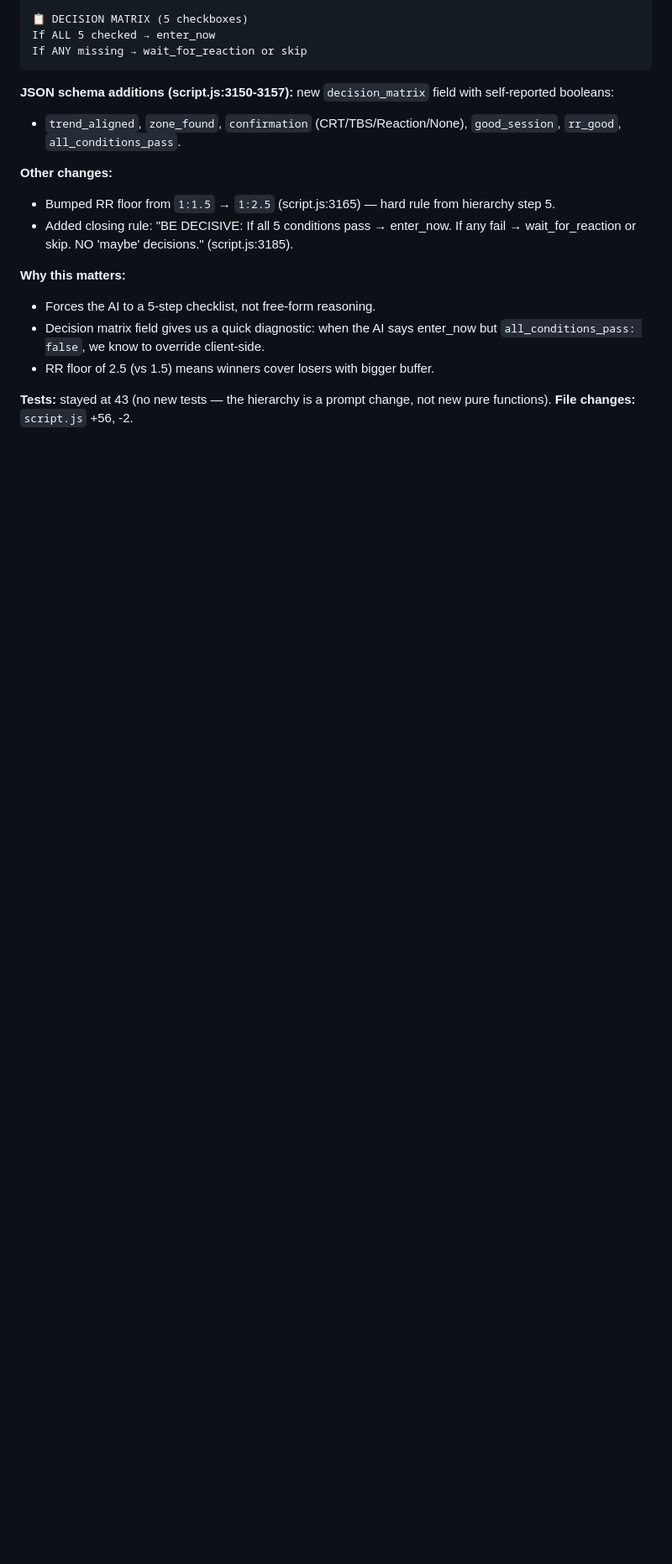
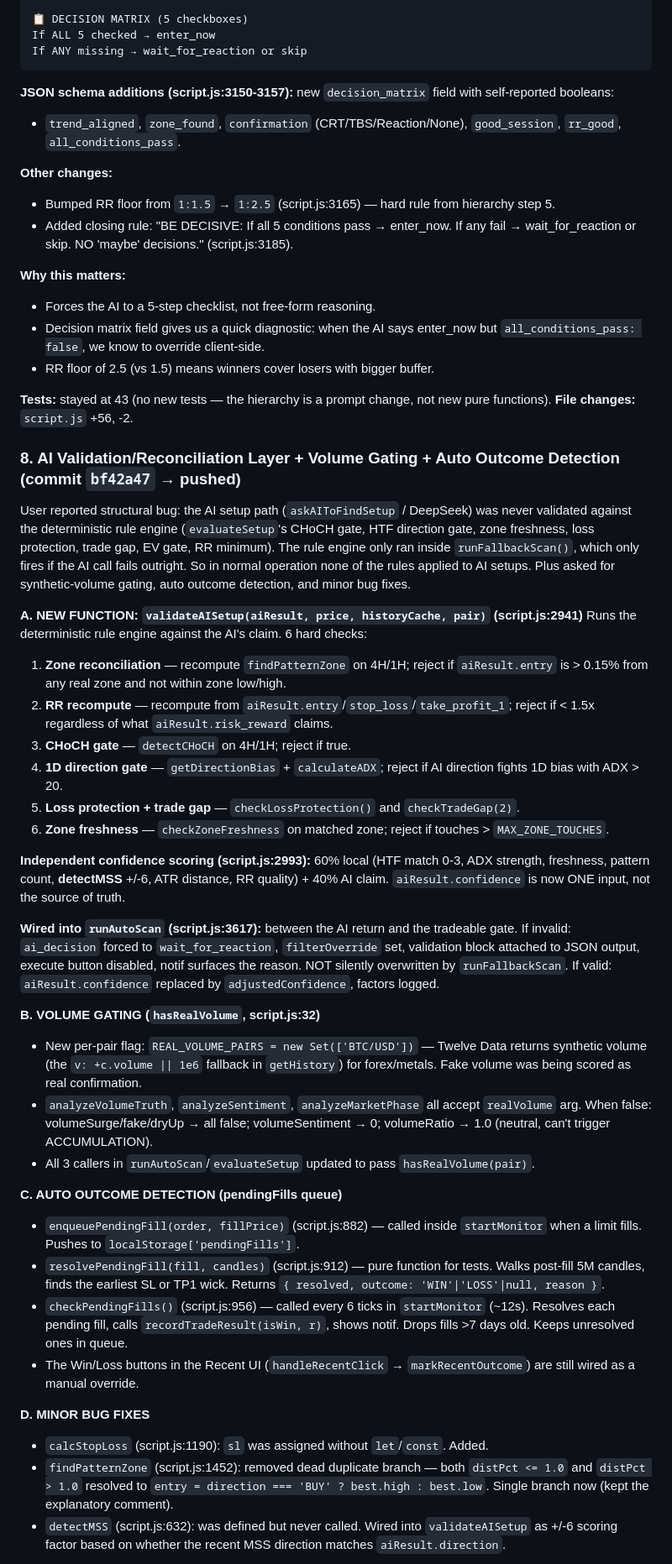
Before and after one commit to yaanu06/ict-telegram-bot, a Markdown page: SESSION_CONTEXT.md, the part around one of its changes. Shown at 84% size. Drawn GitHub-style; blank space fills up the shorter version.

Commit message:
docs: update SESSION_CONTEXT with validation layer + volume gating + auto outcome

```diff
--- a/SESSION_CONTEXT.md
+++ b/SESSION_CONTEXT.md
@@ -176,3 +176,36 @@ If ANY missing → wait_for_reaction or skip
 **Tests:** stayed at 43 (no new tests — the hierarchy is a prompt change, not new pure functions).
 **File changes:** `script.js` +56, -2.
 
+### 8. AI Validation/Reconciliation Layer + Volume Gating + Auto Outcome Detection (commit `bf42a47` → pushed)
+
+User reported structural bug: the AI setup path (`askAIToFindSetup` / DeepSeek) was never validated against the deterministic rule engine (`evaluateSetup`'s CHoCH gate, HTF direction gate, zone freshness, loss protection, trade gap, EV gate, RR minimum). The rule engine only ran inside `runFallbackScan()`, which only fires if the AI call fails outright. So in normal operation none of the rules applied to AI setups. Plus asked for synthetic-volume gating, auto outcome detection, and minor bug fixes.
+
+**A. NEW FUNCTION: `validateAISetup(aiResult, price, historyCache, pair)` (script.js:2941)**
+Runs the deterministic rule engine against the AI's claim. 6 hard checks:
+1. **Zone reconciliation** — recompute `findPatternZone` on 4H/1H; reject if `aiResult.entry` is > 0.15% from any real zone and not within zone low/high.
+2. **RR recompute** — recompute from `aiResult.entry`/`stop_loss`/`take_profit_1`; reject if < 1.5x regardless of what `aiResult.risk_reward` claims.
+3. **CHoCH gate** — `detectCHoCH` on 4H/1H; reject if true.
+4. **1D direction gate** — `getDirectionBias` + `calculateADX`; reject if AI direction fights 1D bias with ADX > 20.
+5. **Loss protection + trade gap** — `checkLossProtection()` and `checkTradeGap(2)`.
+6. **Zone freshness** — `checkZoneFreshness` on matched zone; reject if touches > `MAX_ZONE_TOUCHES`.
+
+**Independent confidence scoring (script.js:2993):** 60% local (HTF match 0-3, ADX strength, freshness, pattern count, **detectMSS** +/-6, ATR distance, RR quality) + 40% AI claim. `aiResult.confidence` is now ONE input, not the source of truth.
+
+**Wired into `runAutoScan` (script.js:3617):** between the AI return and the tradeable gate. If invalid: `ai_decision` forced to `wait_for_reaction`, `filterOverride` set, validation block attached to JSON output, execute button disabled, notif surfaces the reason. NOT silently overwritten by `runFallbackScan`. If valid: `aiResult.confidence` replaced by `adjustedConfidence`, factors logged.
+
+**B. VOLUME GATING (`hasRealVolume`, script.js:32)**
+- New per-pair flag: `REAL_VOLUME_PAIRS = new Set(['BTC/USD'])` — Twelve Data returns synthetic volume (the `v: +c.volume || 1e6` fallback in `getHistory`) for forex/metals. Fake volume was being scored as real confirmation.
+- `analyzeVolumeTruth`, `analyzeSentiment`, `analyzeMarketPhase` all accept `realVolume` arg. When false: volumeSurge/fake/dryUp → all false; volumeSentiment → 0; volumeRatio → 1.0 (neutral, can't trigger ACCUMULATION).
+- All 3 callers in `runAutoScan`/`evaluateSetup` updated to pass `hasRealVolume(pair)`.
+
+**C. AUTO OUTCOME DETECTION (pendingFills queue)**
+- `enqueuePendingFill(order, fillPrice)` (script.js:882) — called inside `startMonitor` when a limit fills. Pushes to `localStorage['pendingFills']`.
+- `resolvePendingFill(fill, candles)` (script.js:912) — pure function for tests. Walks post-fill 5M candles, finds the earliest SL or TP1 wick. Returns `{ resolved, outcome: 'WIN'|'LOSS'|null, reason }`.
+- `checkPendingFills()` (script.js:956) — called every 6 ticks in `startMonitor` (~12s). Resolves each pending fill, calls `recordTradeResult(isWin, r)`, shows notif. Drops fills >7 days old. Keeps unresolved ones in queue.
+- The Win/Loss buttons in the Recent UI (`handleRecentClick` → `markRecentOutcome`) are still wired as a manual override.
+
+**D. MINOR BUG FIXES**
+- `calcStopLoss` (script.js:1190): `sl` was assigned without `let`/`const`. Added.
+- `findPatternZone` (script.js:1452): removed dead duplicate branch — both `distPct <= 1.0` and `distPct > 1.0` resolved to `entry = direction === 'BUY' ? best.high : best.low`. Single branch now (kept the explanatory comment).
+- `detectMSS` (script.js:632): was defined but never called. Wired into `validateAISetup` as +/-6 scoring factor based on whether the recent MSS direction matches `aiResult.direction`.
+
```
Also changed, not shown: other parts of SESSION_CONTEXT.md (+17 -3 lines).
